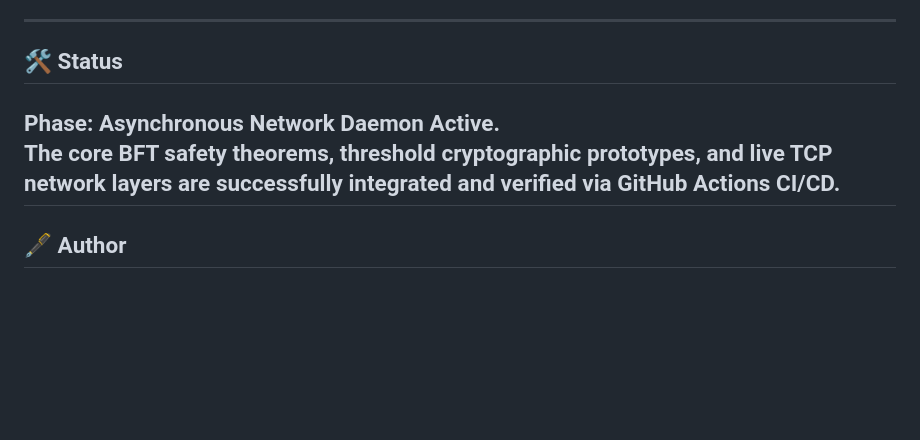
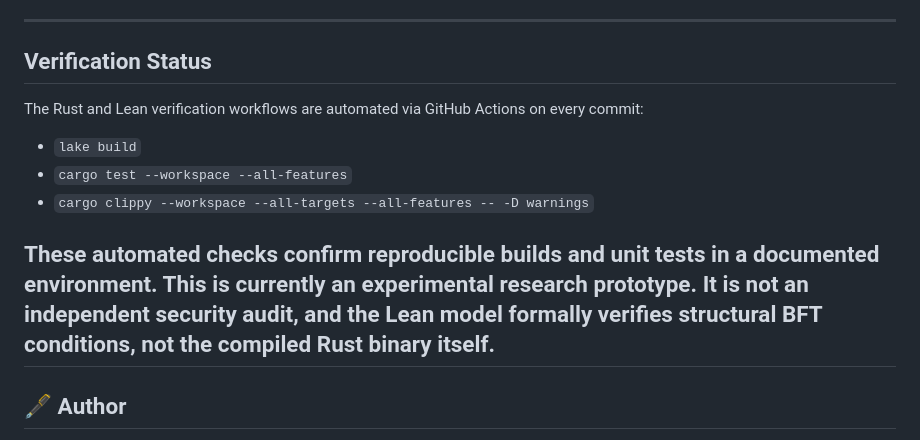
Before and after one commit to aixaria0/SOVEREIGN_LATTICE, a Markdown page: README.md, the part around the change. Rendered like a GitHub page; blank space fills up the shorter version.

```diff
--- a/README.md
+++ b/README.md
@@ -38,9 +38,14 @@ The theoretical constraints proved in Lean 4 are mapped into a secure, event-dri
 *   `rust_engine/` — Supporting cryptographic modules (Threshold BLS, Feldman DKG, Schnorr proofs, FROST).
 *   `docs/` — Theoretical framework and formalization strategies.
 ---
-## 🛠 Status
-**Phase:** Asynchronous Network Daemon Active.
-The core BFT safety theorems, threshold cryptographic prototypes, and live TCP network layers are successfully integrated and verified via GitHub Actions CI/CD.
+## Verification Status
+
+The Rust and Lean verification workflows are automated via GitHub Actions on every commit:
+- `lake build`
+- `cargo test --workspace --all-features`
+- `cargo clippy --workspace --all-targets --all-features -- -D warnings`
+
+These automated checks confirm reproducible builds and unit tests in a documented environment. This is currently an **experimental research prototype**. It is not an independent security audit, and the Lean model formally verifies structural BFT conditions, not the compiled Rust binary itself.
 ---
 ## 🖋 Author
 **Aria Fani** | [AixAria](https://github.com/aixaria0)
```
